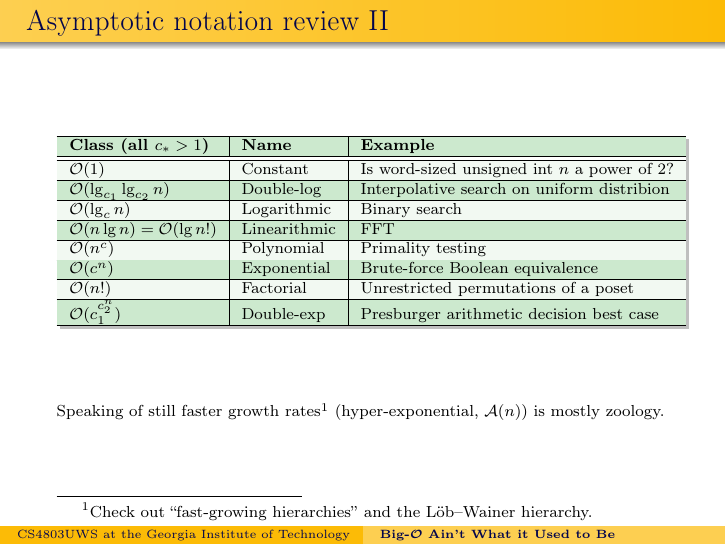
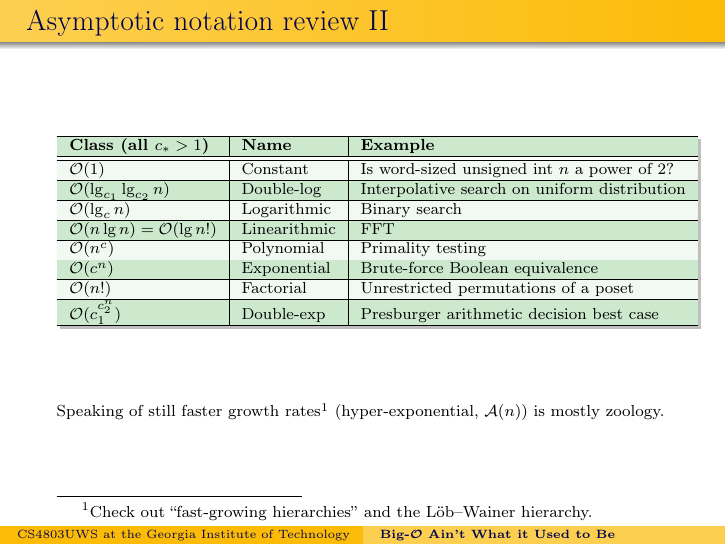
Before and after one commit to dankamongmen/unix-weapons-school, LaTeX slides (bigo.tex): page 3 of 20. Compiled offline with pdfLaTeX.

Commit message:
fix bug noticed in today's class

```diff
--- a/bigo.tex
+++ b/bigo.tex
@@ -112,7 +112,7 @@ numbers so large that their addition is $\Theta(n)$.
 \hline\hline
 $\mathcal{O}(1)$ & Constant & Is word-sized unsigned int $n$ a power of 2?\\
 \hline
-$\mathcal{O}(\lg_{c_1}\lg_{c_2} n)$ & Double-log & Interpolative search on uniform distribion\\
+$\mathcal{O}(\lg_{c_1}\lg_{c_2} n)$ & Double-log & Interpolative search on uniform distribution\\
 \hline
 $\mathcal{O}(\lg_c n)$ & Logarithmic & Binary search\\
 \hline
```
Also changed, not shown: Makefile, 2 other files.
